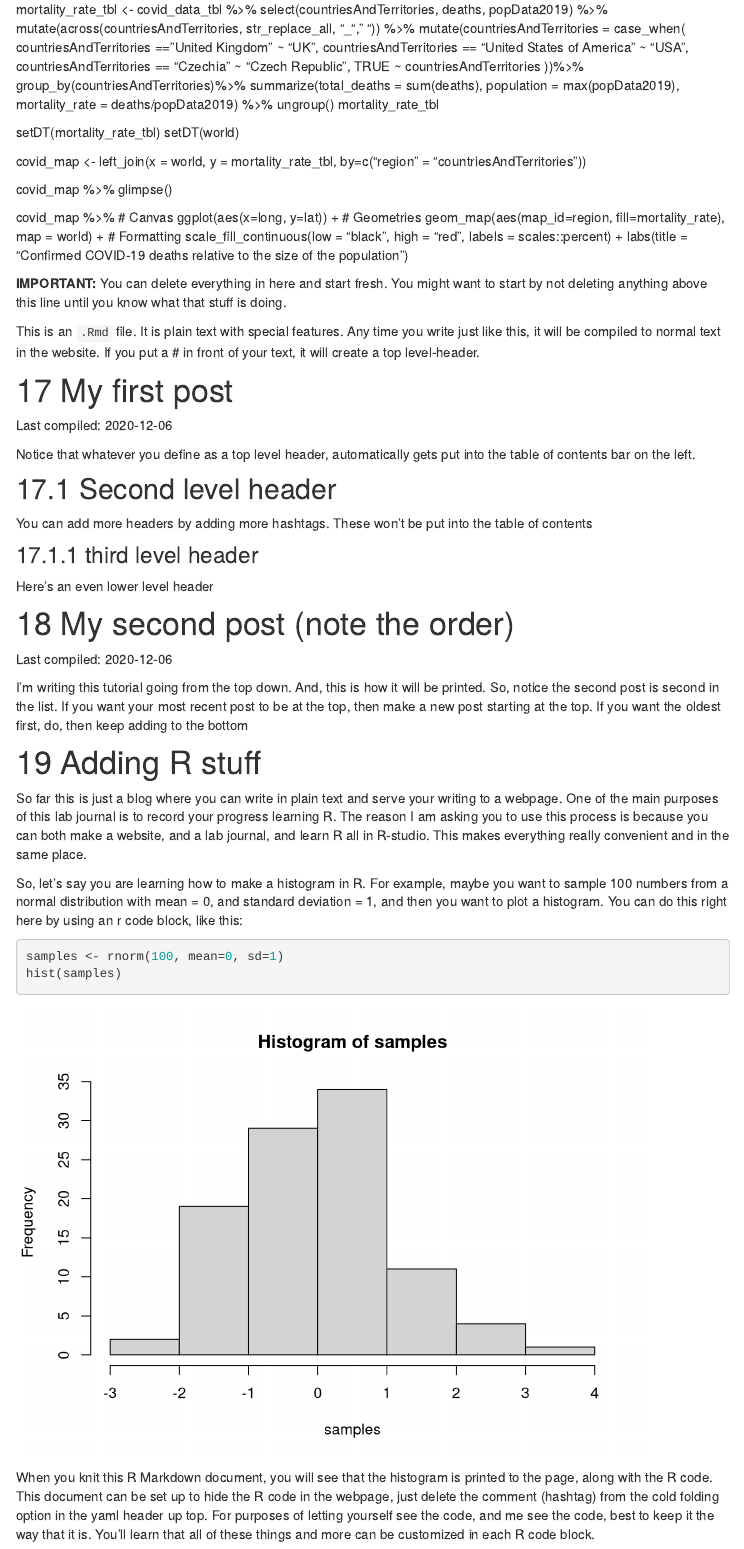
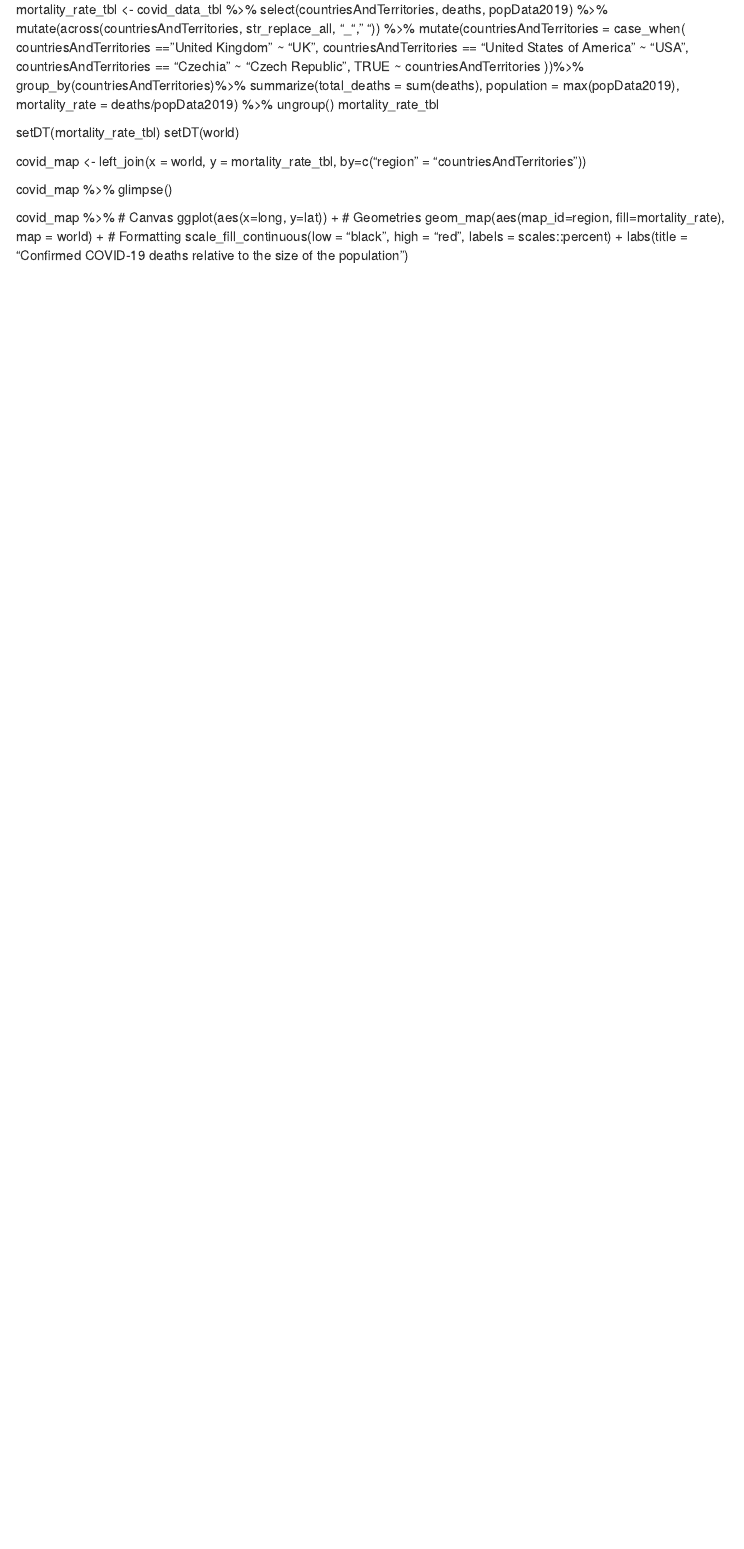
Before and after one commit to TUHHStartupEngineers-Classroom/ws20-business-data-science-basics---lab-journal-Han-W612, an R Markdown document (journal.Rmd): the page in a window 1100 px wide, from 4310 px down. Rendered offline with R 4.5, knitr and Pandoc, with nearby package versions; code that draws random numbers runs with fixed seeds of ours; menus at the side of the page are left out.

Commit message:
Update journal.Rmd

````diff
--- a/journal.Rmd
+++ b/journal.Rmd
@@ -430,43 +430,3 @@ covid_map %>%
                         high = "red",
                         labels = scales::percent) +
   labs(title = "Confirmed COVID-19 deaths relative to the size of the population")
-
-
-
-
-**IMPORTANT:** You can delete everything in here and start fresh. You might want to start by not deleting anything above this line until you know what that stuff is doing.
-
-This is an `.Rmd` file. It is plain text with special features. Any time you write just like this, it will be compiled to normal text in the website. If you put a \# in front of your text, it will create a top level-header.
-
-# My first post
-
-Last compiled: `r Sys.Date()`
-
-Notice that whatever you define as a top level header, automatically gets put into the table of contents bar on the left.
-
-## Second level header
-
-You can add more headers by adding more hashtags. These won't be put into the table of contents
-
-### third level header
-
-Here's an even lower level header
-
-# My second post (note the order)
-
-Last compiled: `r Sys.Date()`
-
-I'm writing this tutorial going from the top down. And, this is how it will be printed. So, notice the second post is second in the list. If you want your most recent post to be at the top, then make a new post starting at the top. If you want the oldest first, do, then keep adding to the bottom
-
-# Adding R stuff
-
-So far this is just a blog where you can write in plain text and serve your writing to a webpage. One of the main purposes of this lab journal is to record your progress learning R. The reason I am asking you to use this process is because you can both make a website, and a lab journal, and learn R all in R-studio. This makes everything really convenient and in the same place.
-
-So, let's say you are learning how to make a histogram in R. For example, maybe you want to sample 100 numbers from a normal distribution with mean = 0, and standard deviation = 1, and then you want to plot a histogram. You can do this right here by using an r code block, like this:
-
-```{r}
-samples <- rnorm(100, mean=0, sd=1)
-hist(samples)
-```
-
-When you knit this R Markdown document, you will see that the histogram is printed to the page, along with the R code. This document can be set up to hide the R code in the webpage, just delete the comment (hashtag) from the cold folding option in the yaml header up top. For purposes of letting yourself see the code, and me see the code, best to keep it the way that it is. You'll learn that all of these things and more can be customized in each R code block.
````
